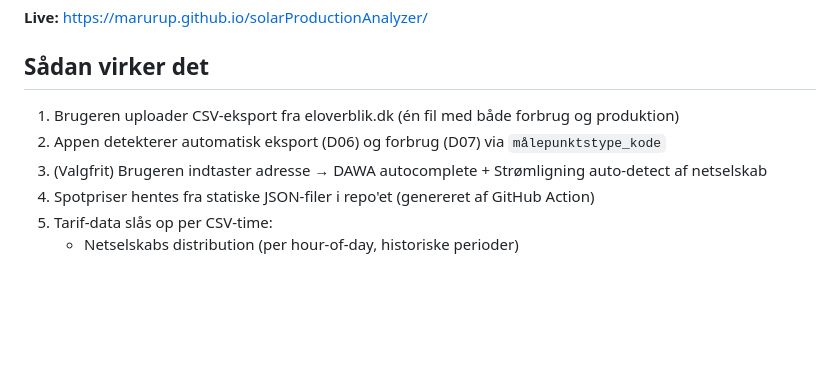
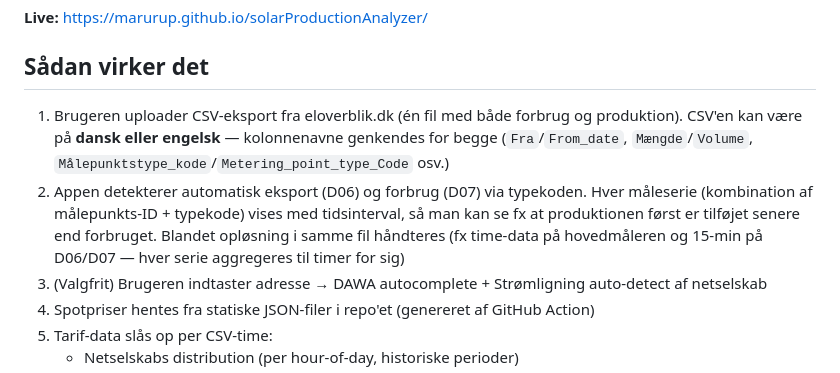
Before and after one commit to marurup/solarProductionAnalyzer, a Markdown page: README.md, the part around one of its changes. Drawn GitHub-style; blank space fills up the shorter version.

```diff
--- a/README.md
+++ b/README.md
@@ -8,8 +8,8 @@ Alt processeres lokalt i browseren — ingen data forlader brugerens maskine.
 
 ## Sådan virker det
 
-1. Brugeren uploader CSV-eksport fra eloverblik.dk (én fil med både forbrug og produktion)
-2. Appen detekterer automatisk eksport (D06) og forbrug (D07) via `målepunktstype_kode`
+1. Brugeren uploader CSV-eksport fra eloverblik.dk (én fil med både forbrug og produktion). CSV'en kan være på **dansk eller engelsk** — kolonnenavne genkendes for begge (`Fra`/`From_date`, `Mængde`/`Volume`, `Målepunktstype_kode`/`Metering_point_type_Code` osv.)
+2. Appen detekterer automatisk eksport (D06) og forbrug (D07) via typekoden. Hver måleserie (kombination af målepunkts-ID + typekode) vises med tidsinterval, så man kan se fx at produktionen først er tilføjet senere end forbruget. Blandet opløsning i samme fil håndteres (fx time-data på hovedmåleren og 15-min på D06/D07 — hver serie aggregeres til timer for sig)
 3. (Valgfrit) Brugeren indtaster adresse → DAWA autocomplete + Strømligning auto-detect af netselskab
 4. Spotpriser hentes fra statiske JSON-filer i repo'et (genereret af GitHub Action)
 5. Tarif-data slås op per CSV-time:
```
Also changed, not shown: other parts of README.md (+30 -4 lines), docs/HANDOVER.md (+29 -13 lines).
